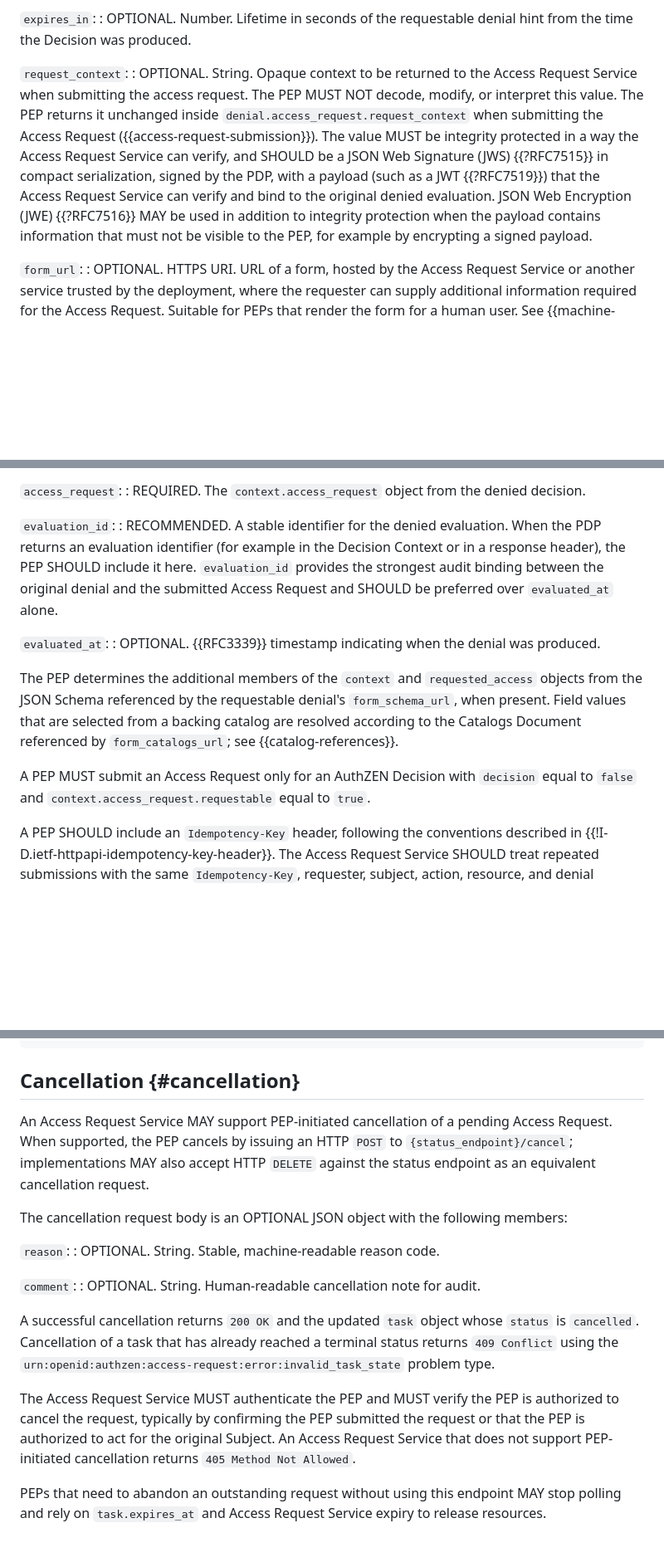
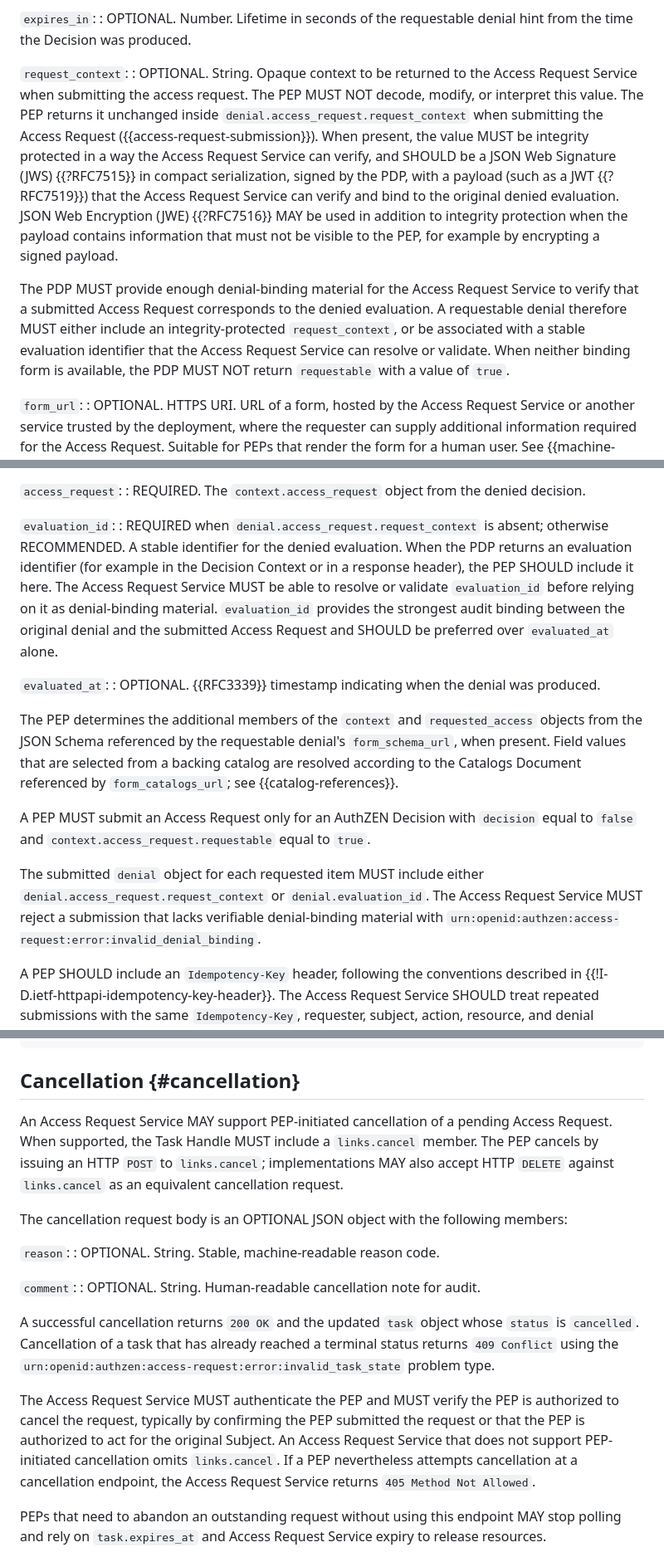
Before and after one commit to mcguinness/draft-mcguinness-authzen-access-request, a Markdown page: draft-mcguinness-authzen-access-request.md, 3 parts joined by grey strips. Shown at 83% size. Drawn GitHub-style; blank space fills up the shorter version.

```diff
--- a/draft-mcguinness-authzen-access-request.md
+++ b/draft-mcguinness-authzen-access-request.md
@@ -204,7 +204,9 @@ The `access_request` object has the following members:
 : OPTIONAL.  Number.  Lifetime in seconds of the requestable denial hint from the time the Decision was produced.
 
 `request_context`:
-: OPTIONAL.  String.  Opaque context to be returned to the Access Request Service when submitting the access request.  The PEP MUST NOT decode, modify, or interpret this value.  The PEP returns it unchanged inside `denial.access_request.request_context` when submitting the Access Request ({{access-request-submission}}).  The value MUST be integrity protected in a way the Access Request Service can verify, and SHOULD be a JSON Web Signature (JWS) {{?RFC7515}} in compact serialization, signed by the PDP, with a payload (such as a JWT {{?RFC7519}}) that the Access Request Service can verify and bind to the original denied evaluation.  JSON Web Encryption (JWE) {{?RFC7516}} MAY be used in addition to integrity protection when the payload contains information that must not be visible to the PEP, for example by encrypting a signed payload.
+: OPTIONAL.  String.  Opaque context to be returned to the Access Request Service when submitting the access request.  The PEP MUST NOT decode, modify, or interpret this value.  The PEP returns it unchanged inside `denial.access_request.request_context` when submitting the Access Request ({{access-request-submission}}).  When present, the value MUST be integrity protected in a way the Access Request Service can verify, and SHOULD be a JSON Web Signature (JWS) {{?RFC7515}} in compact serialization, signed by the PDP, with a payload (such as a JWT {{?RFC7519}}) that the Access Request Service can verify and bind to the original denied evaluation.  JSON Web Encryption (JWE) {{?RFC7516}} MAY be used in addition to integrity protection when the payload contains information that must not be visible to the PEP, for example by encrypting a signed payload.
+
+The PDP MUST provide enough denial-binding material for the Access Request Service to verify that a submitted Access Request corresponds to the denied evaluation.  A requestable denial therefore MUST either include an integrity-protected `request_context`, or be associated with a stable evaluation identifier that the Access Request Service can resolve or validate.  When neither binding form is available, the PDP MUST NOT return `requestable` with a value of `true`.
 
 `form_url`:
 : OPTIONAL.  HTTPS URI.  URL of a form, hosted by the Access Request Service or another service trusted by the deployment, where the requester can supply additional information required for the Access Request.  Suitable for PEPs that render the form for a human user.  See {{machine-readable-forms}}.
@@ -465,7 +467,7 @@ The `denial` object has the following members:
 : REQUIRED.  The `context.access_request` object from the denied decision.
 
 `evaluation_id`:
-: RECOMMENDED.  A stable identifier for the denied evaluation.  When the PDP returns an evaluation identifier (for example in the Decision Context or in a response header), the PEP SHOULD include it here.  `evaluation_id` provides the strongest audit binding between the original denial and the submitted Access Request and SHOULD be preferred over `evaluated_at` alone.
+: REQUIRED when `denial.access_request.request_context` is absent; otherwise RECOMMENDED.  A stable identifier for the denied evaluation.  When the PDP returns an evaluation identifier (for example in the Decision Context or in a response header), the PEP SHOULD include it here.  The Access Request Service MUST be able to resolve or validate `evaluation_id` before relying on it as denial-binding material.  `evaluation_id` provides the strongest audit binding between the original denial and the submitted Access Request and SHOULD be preferred over `evaluated_at` alone.
 
 `evaluated_at`:
 : OPTIONAL.  {{RFC3339}} timestamp indicating when the denial was produced.
@@ -473,6 +475,8 @@ The `denial` object has the following members:
 The PEP determines the additional members of the `context` and `requested_access` objects from the JSON Schema referenced by the requestable denial's `form_schema_url`, when present.  Field values that are selected from a backing catalog are resolved according to the Catalogs Document referenced by `form_catalogs_url`; see {{catalog-references}}.
 
 A PEP MUST submit an Access Request only for an AuthZEN Decision with `decision` equal to `false` and `context.access_request.requestable` equal to `true`.
+
+The submitted `denial` object for each requested item MUST include either `denial.access_request.request_context` or `denial.evaluation_id`.  The Access Request Service MUST reject a submission that lacks verifiable denial-binding material with `urn:openid:authzen:access-request:error:invalid_denial_binding`.
 
 A PEP SHOULD include an `Idempotency-Key` header, following the conventions described in {{!I-D.ietf-httpapi-idempotency-key-header}}.  The Access Request Service SHOULD treat repeated submissions with the same `Idempotency-Key`, requester, subject, action, resource, and denial binding as the same request and return the same Task Handle while the original request remains available.
 
@@ -772,7 +781,7 @@ Content-Type: application/json
 
 ## Cancellation {#cancellation}
 
-An Access Request Service MAY support PEP-initiated cancellation of a pending Access Request.  When supported, the PEP cancels by issuing an HTTP `POST` to `{status_endpoint}/cancel`; implementations MAY also accept HTTP `DELETE` against the status endpoint as an equivalent cancellation request.
+An Access Request Service MAY support PEP-initiated cancellation of a pending Access Request.  When supported, the Task Handle MUST include a `links.cancel` member.  The PEP cancels by issuing an HTTP `POST` to `links.cancel`; implementations MAY also accept HTTP `DELETE` against `links.cancel` as an equivalent cancellation request.
 
 The cancellation request body is an OPTIONAL JSON object with the following members:
 
@@ -784,7 +793,7 @@ The cancellation request body is an OPTIONAL JSON object with the following memb
 
 A successful cancellation returns `200 OK` and the updated `task` object whose `status` is `cancelled`.  Cancellation of a task that has already reached a terminal status returns `409 Conflict` using the `urn:openid:authzen:access-request:error:invalid_task_state` problem type.
 
-The Access Request Service MUST authenticate the PEP and MUST verify the PEP is authorized to cancel the request, typically by confirming the PEP submitted the request or that the PEP is authorized to act for the original Subject.  An Access Request Service that does not support PEP-initiated cancellation returns `405 Method Not Allowed`.
+The Access Request Service MUST authenticate the PEP and MUST verify the PEP is authorized to cancel the request, typically by confirming the PEP submitted the request or that the PEP is authorized to act for the original Subject.  An Access Request Service that does not support PEP-initiated cancellation omits `links.cancel`.  If a PEP nevertheless attempts cancellation at a cancellation endpoint, the Access Request Service returns `405 Method Not Allowed`.
 
 PEPs that need to abandon an outstanding request without using this endpoint MAY stop polling and rely on `task.expires_at` and Access Request Service expiry to release resources.
 
```
Also changed, not shown: other parts of draft-mcguinness-authzen-access-request.md (+21 -10 lines).
